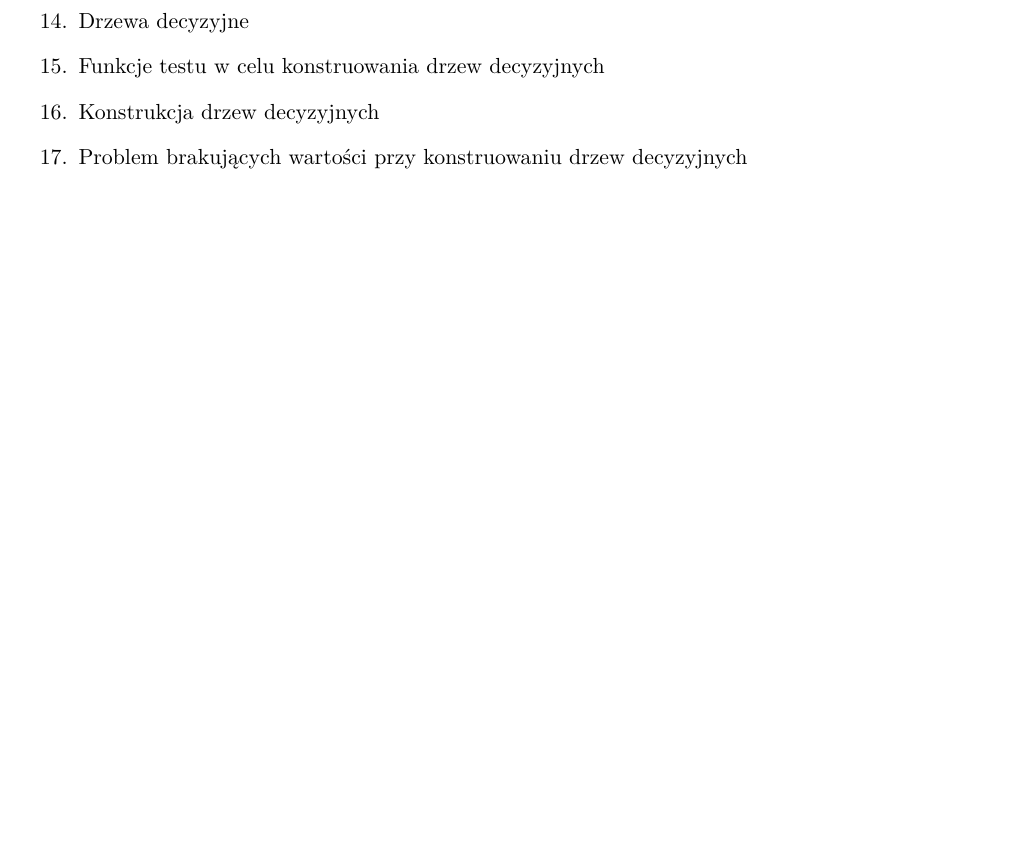
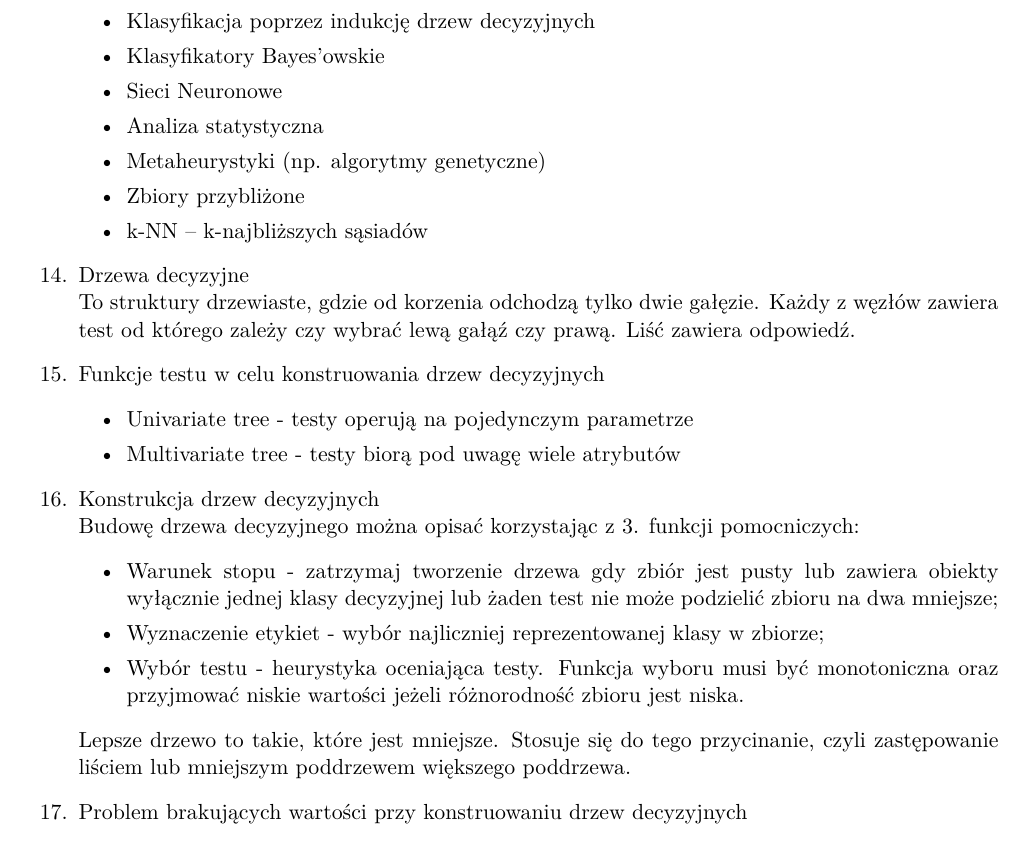
Before and after one commit to Lakasabasz/apu-odpowiedzi, a LaTeX document (main.tex): part of page 9 of 9 before the commit and part of page 9 of 10 after it, cut at the place of the change, the shorter picture padded with empty space. The pictures show the PDF file main.pdf that the author committed with the source.

Commit message:
Answers to 2.13-16

```diff
--- a/main.tex
+++ b/main.tex
@@ -423,9 +423,41 @@ geom_smooth()
         \clearpage
 
         \item Metody klasyfikacji
-        \item Drzewa decyzyjne
+        \begin{itemize}
+        	\item Klasyfikacja poprzez indukcję drzew decyzyjnych
+        	\item Klasyfikatory Bayes’owskie
+        	\item Sieci Neuronowe
+        	\item Analiza statystyczna
+        	\item Metaheurystyki (np. algorytmy genetyczne)
+        	\item Zbiory przybliżone
+        	\item k-NN – k-najbliższych sąsiadów
+        \end{itemize}
+
+        \item Drzewa decyzyjne \\
+        To struktury drzewiaste, gdzie od korzenia odchodzą tylko dwie gałęzie.
+        Każdy z węzłów zawiera test od którego zależy czy wybrać lewą gałąź czy
+        prawą. Liść zawiera odpowiedź.
+
         \item Funkcje testu w celu konstruowania drzew decyzyjnych
-        \item Konstrukcja drzew decyzyjnych
+        \begin{itemize}
+        	\item Univariate tree - testy operują na pojedynczym parametrze
+        	\item Multivariate tree - testy biorą pod uwagę wiele atrybutów
+        \end{itemize}
+
+        \item Konstrukcja drzew decyzyjnych \\
+        Budowę drzewa decyzyjnego można opisać korzystając z 3. funkcji pomocniczych:
+        \begin{itemize}
+        	\item Warunek stopu - zatrzymaj tworzenie drzewa gdy zbiór jest pusty lub
+        	zawiera obiekty wyłącznie jednej klasy decyzyjnej lub żaden test nie może
+        	podzielić zbioru na dwa mniejsze;
+        	\item Wyznaczenie etykiet - wybór najliczniej reprezentowanej klasy w zbiorze;
+        	\item Wybór testu - heurystyka oceniająca testy. Funkcja wyboru musi być
+        	monotoniczna oraz przyjmować niskie wartości jeżeli różnorodność zbioru jest
+        	niska.
+        \end{itemize}
+        Lepsze drzewo to takie, które jest mniejsze. Stosuje się do tego przycinanie,
+        czyli zastępowanie liściem lub mniejszym poddrzewem większego poddrzewa.
+
         \item Problem brakujących wartości przy konstruowaniu drzew decyzyjnych
         \item Analiza ROC jakości klasyfikacji
         \item Krzywe ROC
```
Also changed, not shown: main.pdf.
